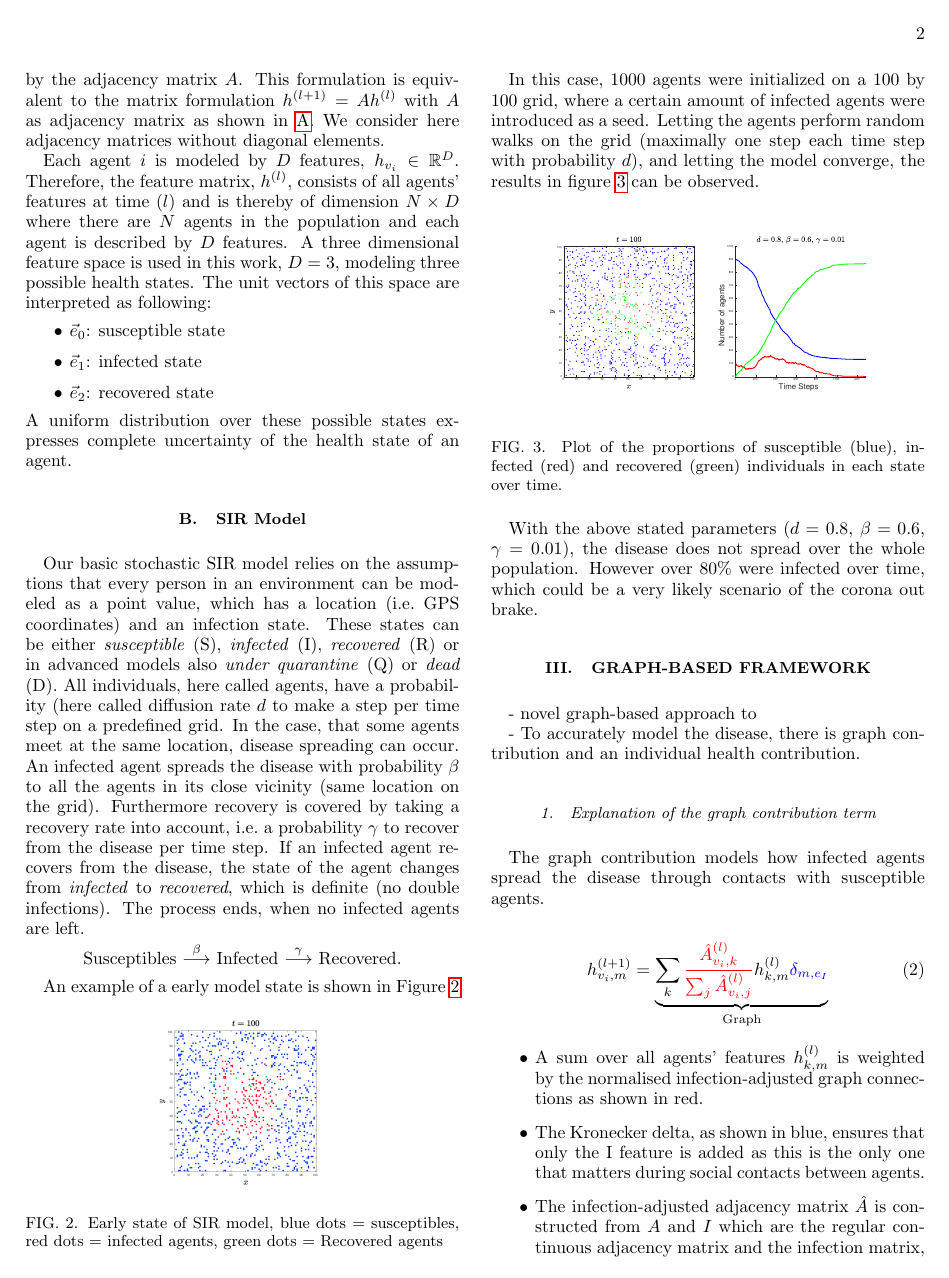
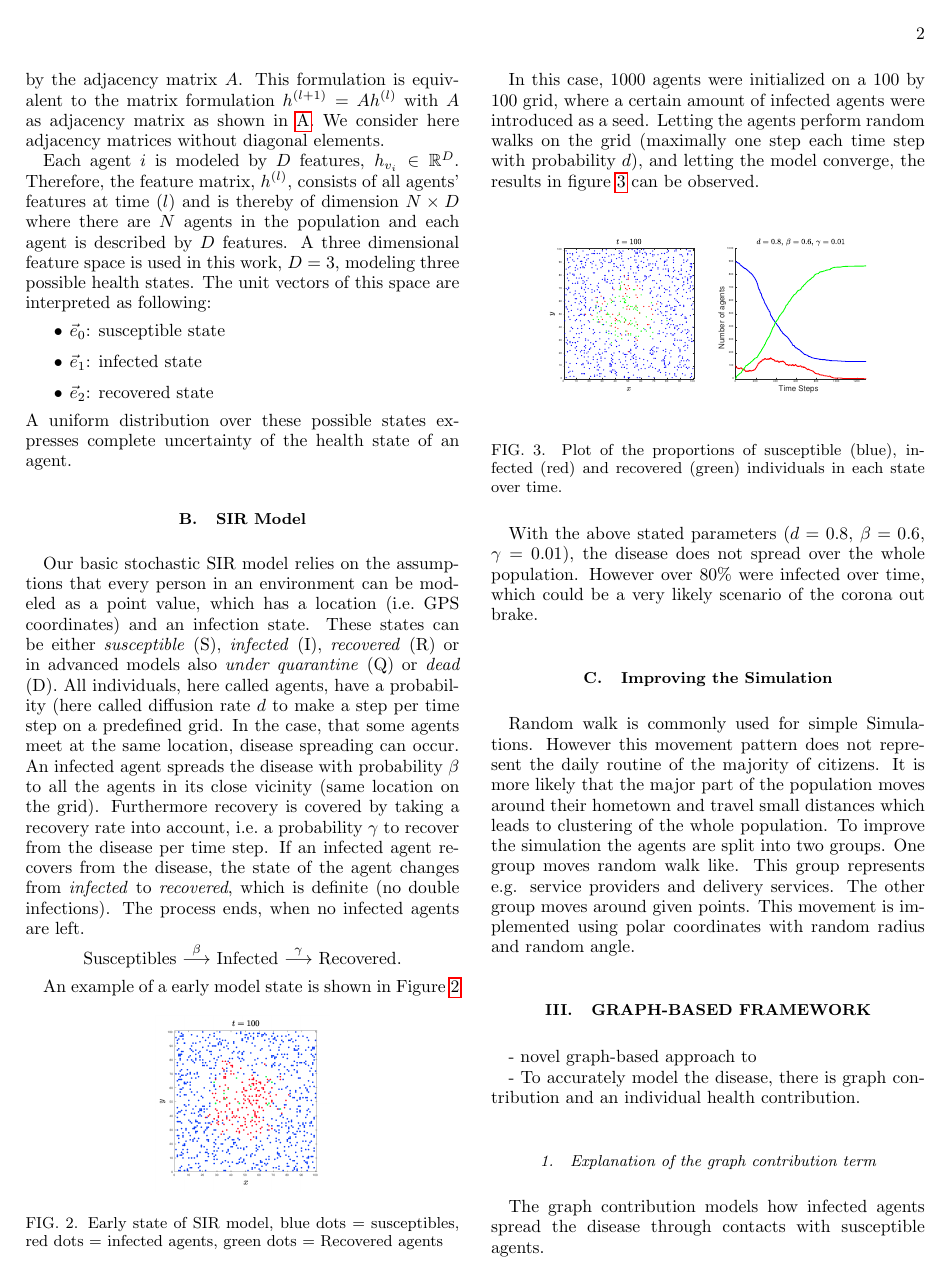
Before and after one commit to PellelNitram/corona_contact_tracing, a LaTeX paper (docs/main.tex, which reads docs/sections/basics.tex): page 2 of 4. Compiled offline with pdfLaTeX.

Commit message:
Matthias + improving the simulation

```diff
--- a/docs/sections/basics.tex
+++ b/docs/sections/basics.tex
@@ -52,3 +52,6 @@ In this case, 1000 agents were initialized on a 100 by 100 grid, where a certain
 \end{figure}
 
 With the above stated parameters ($d=0.8$, $\beta=0.6$, $\gamma=0.01$), the disease does not spread over the whole population. However over 80\% were infected over time, which could be a very likely scenario of the corona out brake.
+
+\subsection{Improving the Simulation}
+Random walk is commonly used for simple Simulations. However this movement pattern does not represent the daily routine of the majority of citizens. It  is more likely that the major part of the population moves around their hometown and travel small distances which leads to clustering of the whole population. To improve the simulation the agents are split into two groups. One group moves random walk like. This group represents e.g. service providers and delivery services. The other group moves around given points. This movement is implemented using polar coordinates with random radius and random angle.
```
